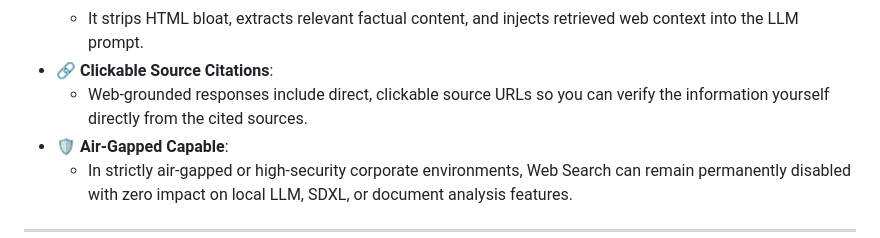
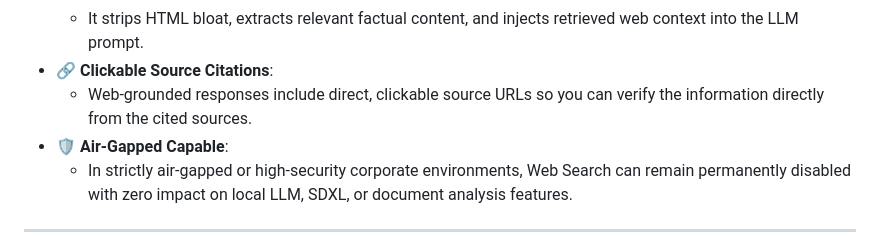
Before and after one commit to ShaDevPro/AiWidget, a Markdown page: README.md, the part around the change. Rendered like a GitHub page.

Commit message:
docs: Refine stylistic conciseness in source citations

```diff
--- a/README.md
+++ b/README.md
@@ -154,7 +154,7 @@ Reduce hallucinations when fresh factual knowledge is required, while strictly p
   * When authorized, AiWidget queries public search engines in the background without transmitting user identities.
   * It strips HTML bloat, extracts relevant factual content, and injects retrieved web context into the LLM prompt.
 * 🔗 **Clickable Source Citations**:
-  * Web-grounded responses include direct, clickable source URLs so you can verify the information yourself directly from the cited sources.
+  * Web-grounded responses include direct, clickable source URLs so you can verify the information directly from the cited sources.
 * 🛡️ **Air-Gapped Capable**:
   * In strictly air-gapped or high-security corporate environments, Web Search can remain permanently disabled with zero impact on local LLM, SDXL, or document analysis features.
 
```
